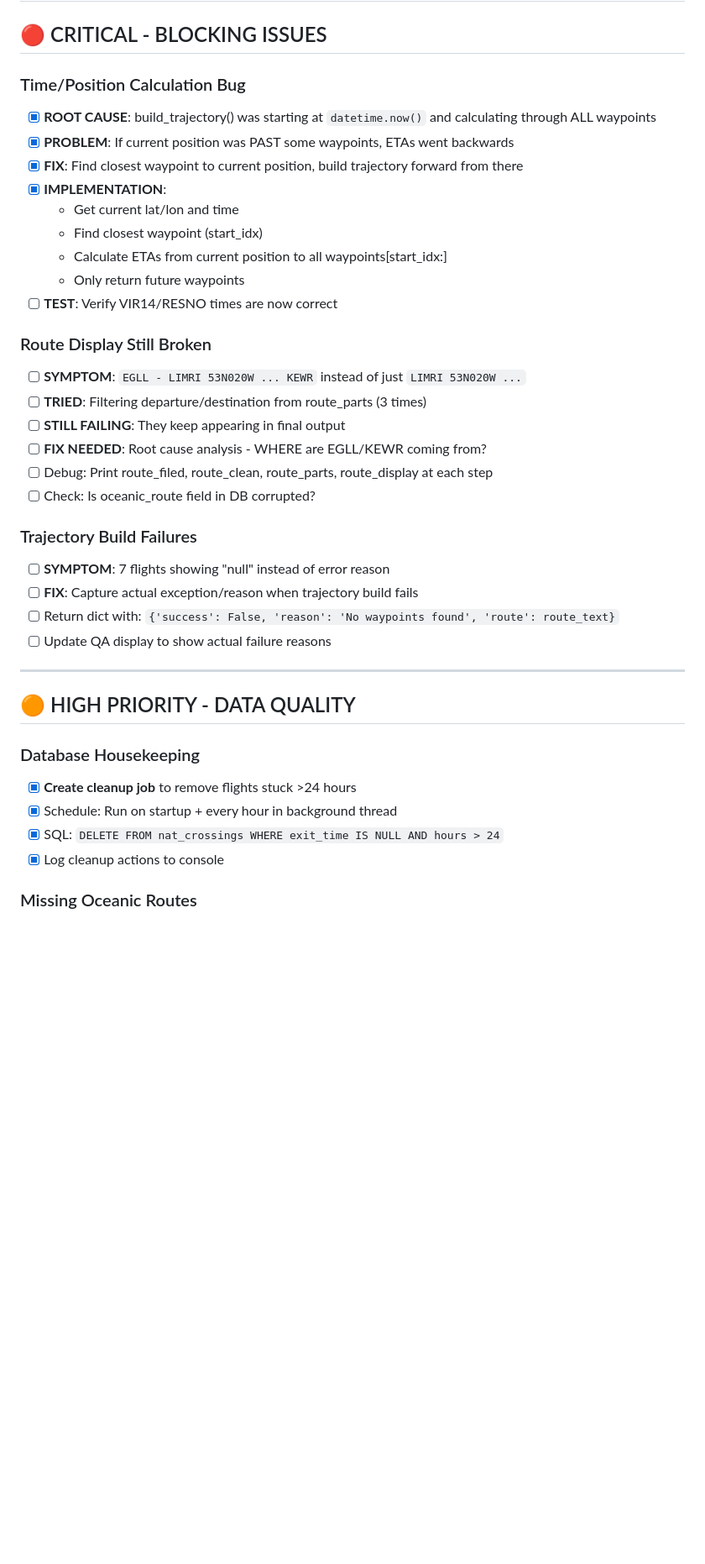
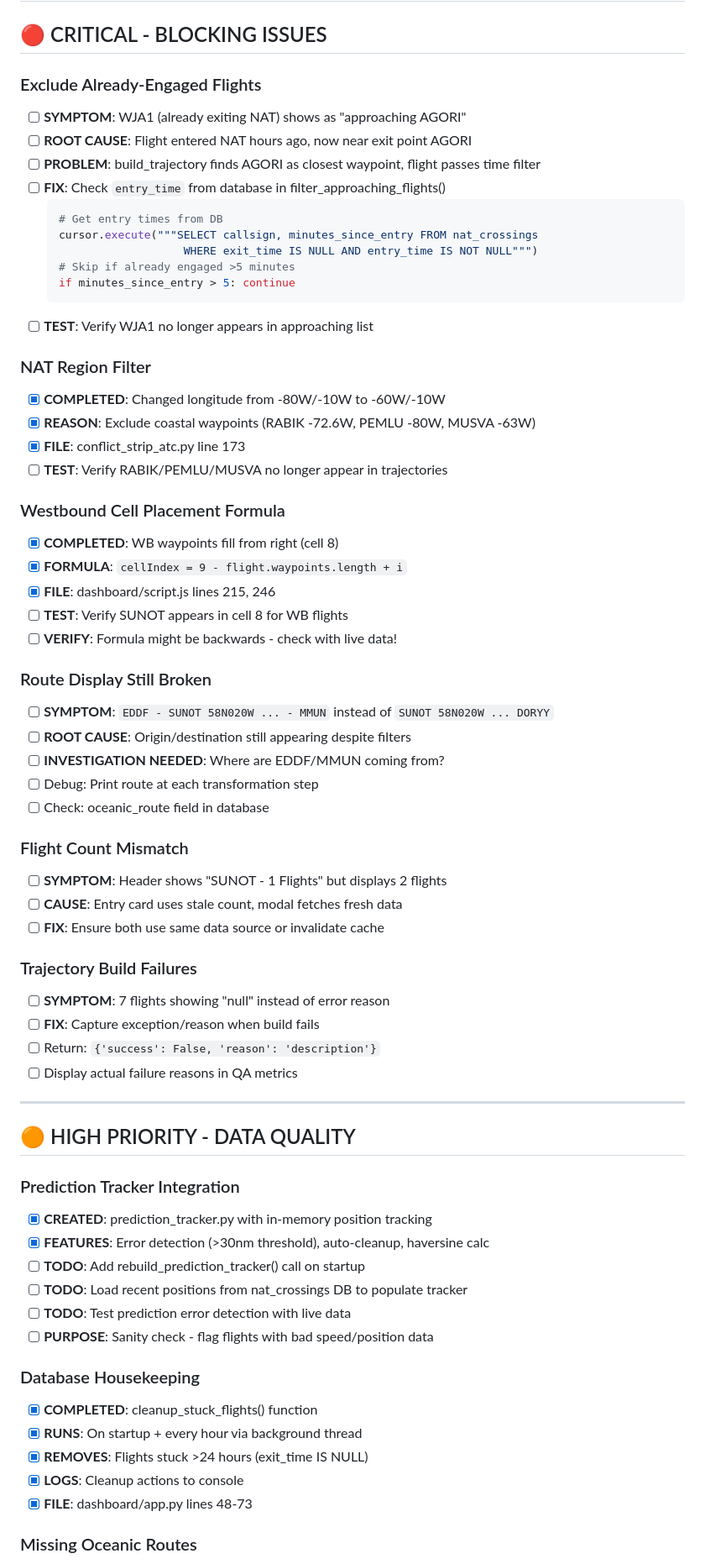
Before and after one commit to skyelaird/vatsim-nat, a Markdown page: TODO.md, the part around one of its changes. Shown at 84% size. Rendered like a GitHub page; blank space fills up the shorter version.

Commit message:
Session 2026-01-03: NAT filter (60W-10W), WB cells, prediction tracker

````diff
--- a/TODO.md
+++ b/TODO.md
@@ -2,40 +2,69 @@
 
 ## 🔴 CRITICAL - BLOCKING ISSUES
 
-### Time/Position Calculation Bug
-- [x] **ROOT CAUSE**: build_trajectory() was starting at `datetime.now()` and calculating through ALL waypoints
-- [x] **PROBLEM**: If current position was PAST some waypoints, ETAs went backwards
-- [x] **FIX**: Find closest waypoint to current position, build trajectory forward from there
-- [x] **IMPLEMENTATION**:
-  - Get current lat/lon and time
-  - Find closest waypoint (start_idx)
-  - Calculate ETAs from current position to all waypoints[start_idx:]
-  - Only return future waypoints
-- [ ] **TEST**: Verify VIR14/RESNO times are now correct
+### Exclude Already-Engaged Flights
+- [ ] **SYMPTOM**: WJA1 (already exiting NAT) shows as "approaching AGORI"
+- [ ] **ROOT CAUSE**: Flight entered NAT hours ago, now near exit point AGORI
+- [ ] **PROBLEM**: build_trajectory finds AGORI as closest waypoint, flight passes time filter
+- [ ] **FIX**: Check `entry_time` from database in filter_approaching_flights()
+  ```python
+  # Get entry times from DB
+  cursor.execute("""SELECT callsign, minutes_since_entry FROM nat_crossings
+                     WHERE exit_time IS NULL AND entry_time IS NOT NULL""")
+  # Skip if already engaged >5 minutes
+  if minutes_since_entry > 5: continue
+  ```
+- [ ] **TEST**: Verify WJA1 no longer appears in approaching list
+
+### NAT Region Filter
+- [x] **COMPLETED**: Changed longitude from -80W/-10W to -60W/-10W
+- [x] **REASON**: Exclude coastal waypoints (RABIK -72.6W, PEMLU -80W, MUSVA -63W)
+- [x] **FILE**: conflict_strip_atc.py line 173
+- [ ] **TEST**: Verify RABIK/PEMLU/MUSVA no longer appear in trajectories
+
+### Westbound Cell Placement Formula
+- [x] **COMPLETED**: WB waypoints fill from right (cell 8)
+- [x] **FORMULA**: `cellIndex = 9 - flight.waypoints.length + i`
+- [x] **FILE**: dashboard/script.js lines 215, 246
+- [ ] **TEST**: Verify SUNOT appears in cell 8 for WB flights
+- [ ] **VERIFY**: Formula might be backwards - check with live data!
 
 ### Route Display Still Broken
-- [ ] **SYMPTOM**: `EGLL - LIMRI 53N020W ... KEWR` instead of just `LIMRI 53N020W ...`
-- [ ] **TRIED**: Filtering departure/destination from route_parts (3 times)
-- [ ] **STILL FAILING**: They keep appearing in final output
-- [ ] **FIX NEEDED**: Root cause analysis - WHERE are EGLL/KEWR coming from?
-- [ ] Debug: Print route_filed, route_clean, route_parts, route_display at each step
-- [ ] Check: Is oceanic_route field in DB corrupted?
+- [ ] **SYMPTOM**: `EDDF - SUNOT 58N020W ... - MMUN` instead of `SUNOT 58N020W ... DORYY`
+- [ ] **ROOT CAUSE**: Origin/destination still appearing despite filters
+- [ ] **INVESTIGATION NEEDED**: Where are EDDF/MMUN coming from?
+- [ ] Debug: Print route at each transformation step
+- [ ] Check: oceanic_route field in database
+
+### Flight Count Mismatch
+- [ ] **SYMPTOM**: Header shows "SUNOT - 1 Flights" but displays 2 flights
+- [ ] **CAUSE**: Entry card uses stale count, modal fetches fresh data
+- [ ] **FIX**: Ensure both use same data source or invalidate cache
 
 ### Trajectory Build Failures
 - [ ] **SYMPTOM**: 7 flights showing "null" instead of error reason
-- [ ] **FIX**: Capture actual exception/reason when trajectory build fails
-- [ ] Return dict with: `{'success': False, 'reason': 'No waypoints found', 'route': route_text}`
-- [ ] Update QA display to show actual failure reasons
+- [ ] **FIX**: Capture exception/reason when build fails
+- [ ] Return: `{'success': False, 'reason': 'description'}`
+- [ ] Display actual failure reasons in QA metrics
 
 ---
 
 ## 🟠 HIGH PRIORITY - DATA QUALITY
 
+### Prediction Tracker Integration
+- [x] **CREATED**: prediction_tracker.py with in-memory position tracking
+- [x] **FEATURES**: Error detection (>30nm threshold), auto-cleanup, haversine calc
+- [ ] **TODO**: Add rebuild_prediction_tracker() call on startup
+- [ ] **TODO**: Load recent positions from nat_crossings DB to populate tracker
+- [ ] **TODO**: Test prediction error detection with live data
+- [ ] **PURPOSE**: Sanity check - flag flights with bad speed/position data
+
 ### Database Housekeeping
-- [x] **Create cleanup job** to remove flights stuck >24 hours
-- [x] Schedule: Run on startup + every hour in background thread
-- [x] SQL: `DELETE FROM nat_crossings WHERE exit_time IS NULL AND hours > 24`
-- [x] Log cleanup actions to console
+- [x] **COMPLETED**: cleanup_stuck_flights() function
+- [x] **RUNS**: On startup + every hour via background thread
+- [x] **REMOVES**: Flights stuck >24 hours (exit_time IS NULL)
+- [x] **LOGS**: Cleanup actions to console
+- [x] **FILE**: dashboard/app.py lines 48-73
 
 ### Missing Oceanic Routes
 - [ ] **7 flights missing oceanic_route field** - investigate collector
````
Also changed, not shown: other parts of TODO.md (+77 -0 lines).
